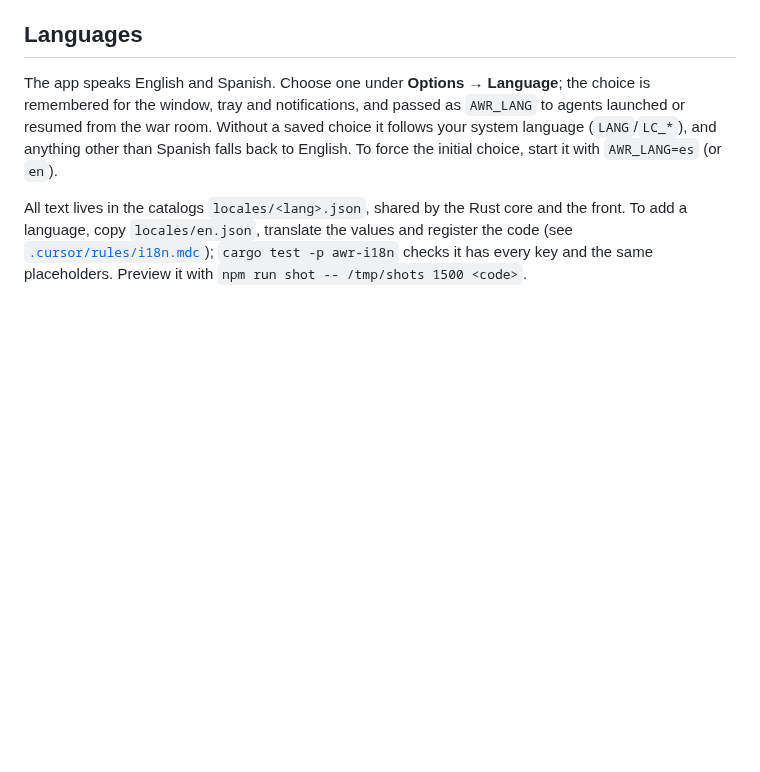
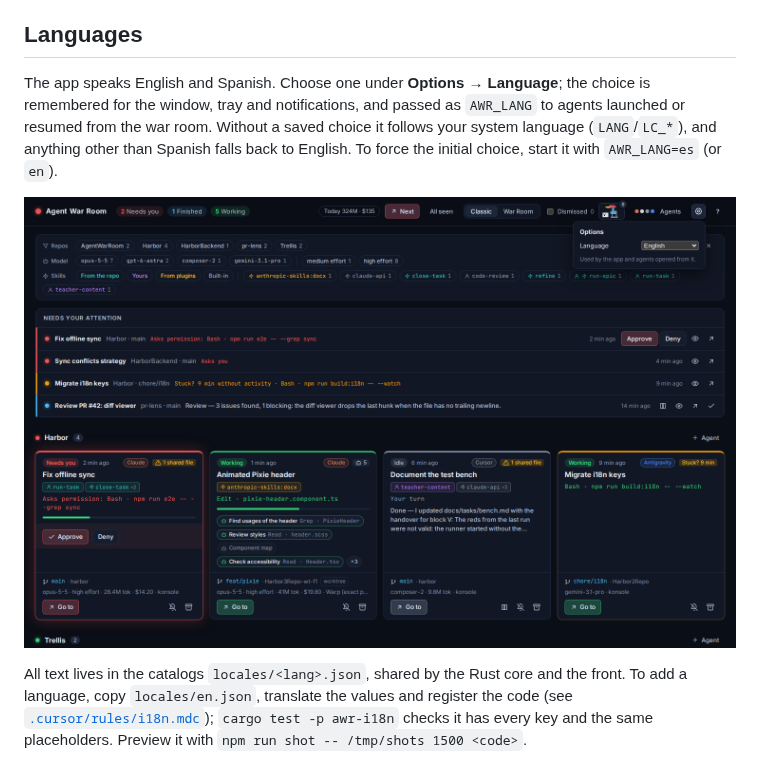
Before and after one commit to fnadalrod/Agent-war-room, a Markdown page: README.md, the part around the change. GitHub-like rendering; pictures changed too: docs/screenshots/settings.png (added); blank space fills up the shorter version.

Commit message:
docs: show the language option in the README

```diff
--- a/README.md
+++ b/README.md
@@ -568,6 +568,8 @@ for the window, tray and notifications, and passed as `AWR_LANG` to agents launc
 Without a saved choice it follows your system language (`LANG`/`LC_*`), and anything other than
 Spanish falls back to English. To force the initial choice, start it with `AWR_LANG=es` (or `en`).
 
+![The Options menu with the language choice](docs/screenshots/settings.png)
+
 All text lives in the catalogs `locales/<lang>.json`, shared by the Rust core and the front. To add a
 language, copy `locales/en.json`, translate the values and register the code (see
 [`.cursor/rules/i18n.mdc`](.cursor/rules/i18n.mdc)); `cargo test -p awr-i18n` checks it has every key
```
